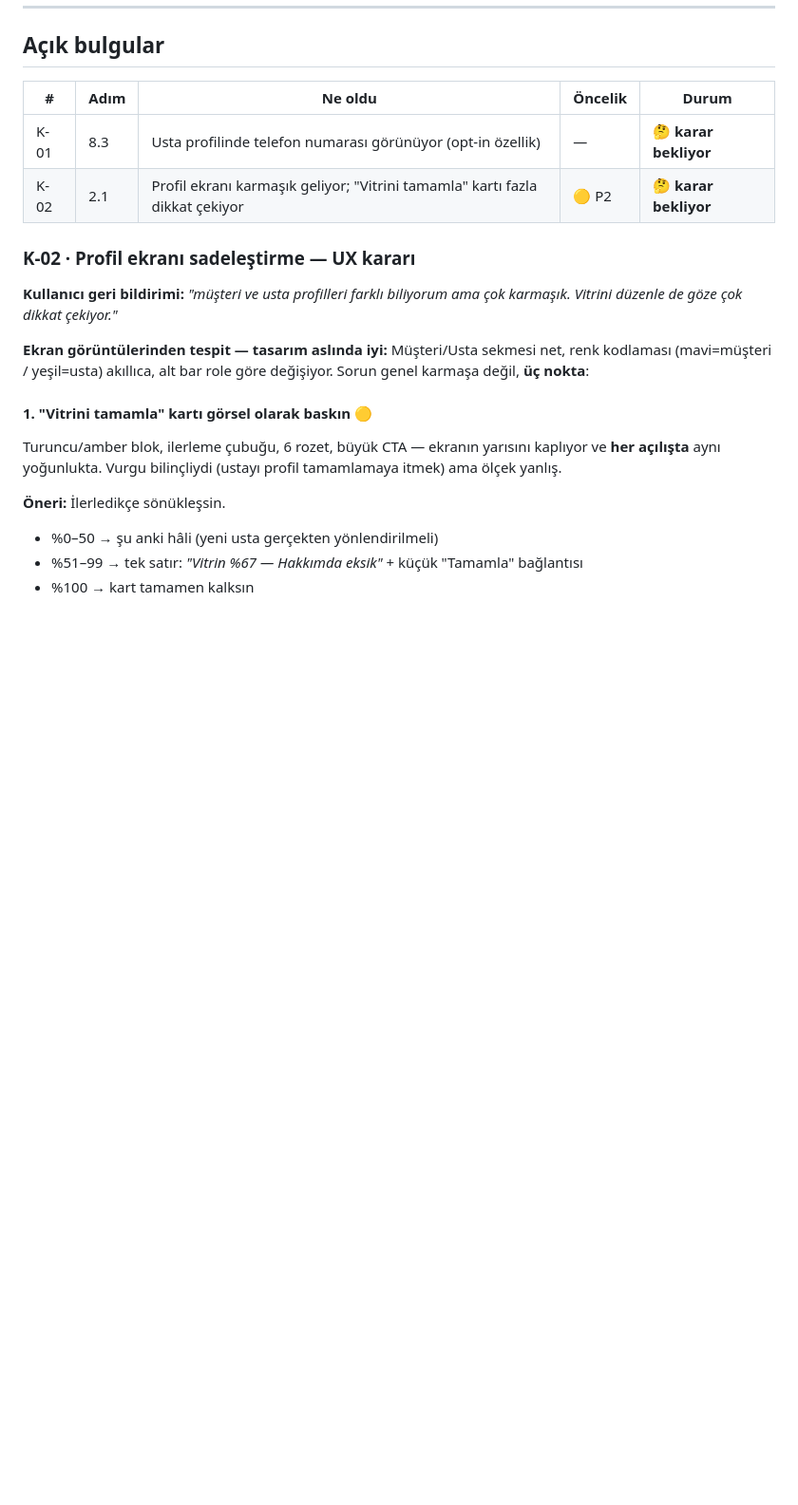
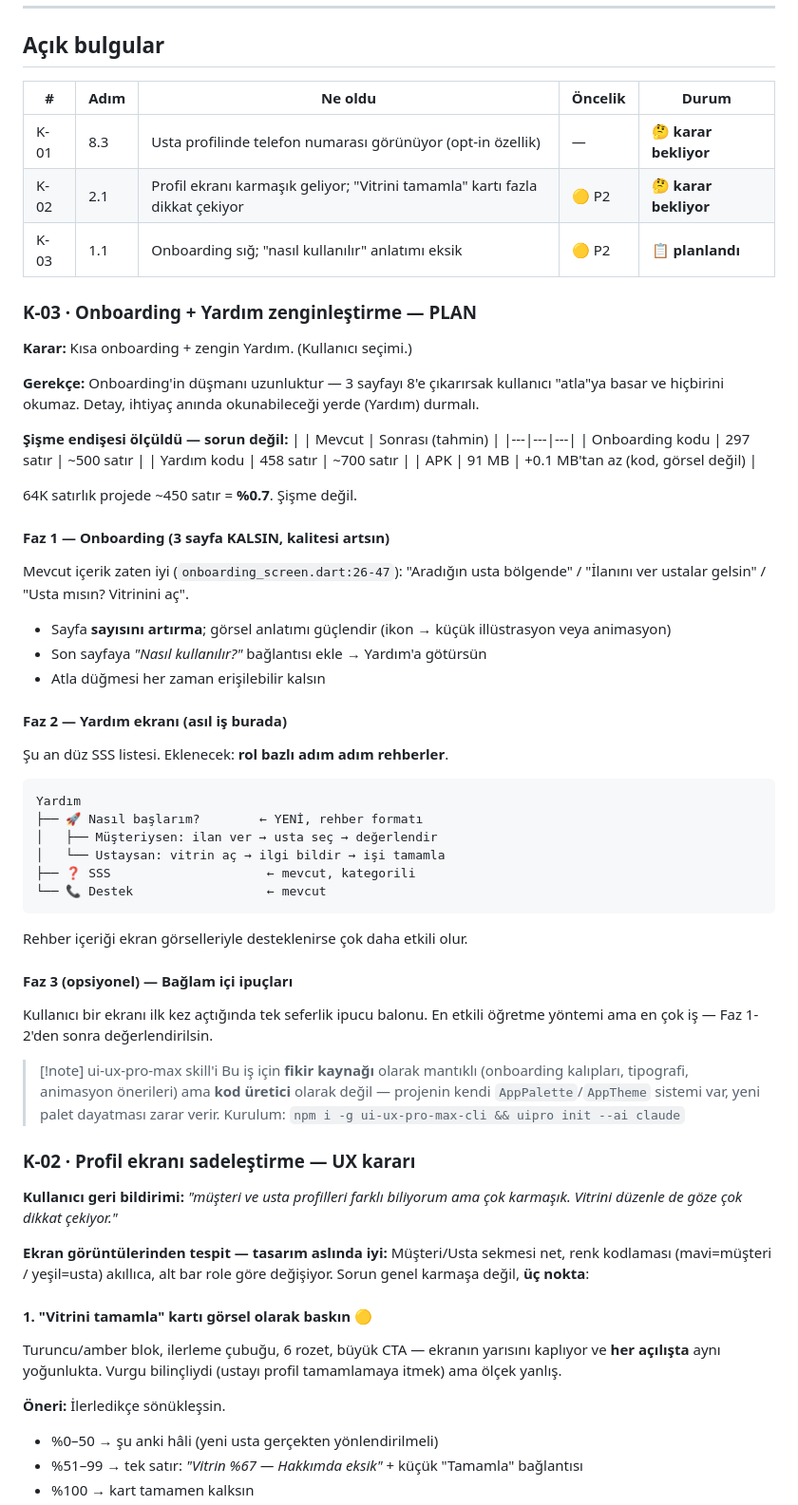
Before and after one commit to yusfylmz1-git/alljob, a Markdown page: vault/06-Test/99-BULGULAR.md, the part around the change. Shown at 95% size. GitHub-like rendering; blank space fills up the shorter version.

Commit message:
Plan K-03: kisa onboarding + zengin Yardim
Karar: onboarding 3 sayfa kalsin (uzunluk onboarding'in dusmanidir),
detayli "nasil kullanilir" anlatimi Yardim ekranina tasinsin.

Sisme endisesi olculdu: ~450 satir ek = 64K satirlik projede %0.7,
APK'ya etkisi 0.1 MB'tan az. Sorun degil.

Faz 1 onboarding gorsel kalitesi, Faz 2 rol bazli rehberler (asil is),
Faz 3 opsiyonel baglam ici ipuclari.

Co-Authored-By: Claude Opus 5 <noreply@anthropic.com>

````diff
--- a/vault/06-Test/99-BULGULAR.md
+++ b/vault/06-Test/99-BULGULAR.md
@@ -31,6 +31,54 @@ Faydalı olursa ekleyin: hangi hesap, ekran görüntüsü, hata mesajının ayn
 |---|---|---|---|---|
 | K-01 | 8.3 | Usta profilinde telefon numarası görünüyor (opt-in özellik) | — | 🤔 **karar bekliyor** |
 | K-02 | 2.1 | Profil ekranı karmaşık geliyor; "Vitrini tamamla" kartı fazla dikkat çekiyor | 🟡 P2 | 🤔 **karar bekliyor** |
+| K-03 | 1.1 | Onboarding sığ; "nasıl kullanılır" anlatımı eksik | 🟡 P2 | 📋 **planlandı** |
+
+### K-03 · Onboarding + Yardım zenginleştirme — PLAN
+
+**Karar:** Kısa onboarding + zengin Yardım. (Kullanıcı seçimi.)
+
+**Gerekçe:** Onboarding'in düşmanı uzunluktur — 3 sayfayı 8'e çıkarırsak
+kullanıcı "atla"ya basar ve hiçbirini okumaz. Detay, ihtiyaç anında
+okunabileceği yerde (Yardım) durmalı.
+
+**Şişme endişesi ölçüldü — sorun değil:**
+| | Mevcut | Sonrası (tahmin) |
+|---|---|---|
+| Onboarding kodu | 297 satır | ~500 satır |
+| Yardım kodu | 458 satır | ~700 satır |
+| APK | 91 MB | +0.1 MB'tan az (kod, görsel değil) |
+
+64K satırlık projede ~450 satır = **%0.7**. Şişme değil.
+
+#### Faz 1 — Onboarding (3 sayfa KALSIN, kalitesi artsın)
+Mevcut içerik zaten iyi (`onboarding_screen.dart:26-47`): "Aradığın usta
+bölgende" / "İlanını ver ustalar gelsin" / "Usta mısın? Vitrinini aç".
+- Sayfa **sayısını artırma**; görsel anlatımı güçlendir (ikon → küçük illüstrasyon
+  veya animasyon)
+- Son sayfaya *"Nasıl kullanılır?"* bağlantısı ekle → Yardım'a götürsün
+- Atla düğmesi her zaman erişilebilir kalsın
+
+#### Faz 2 — Yardım ekranı (asıl iş burada)
+Şu an düz SSS listesi. Eklenecek: **rol bazlı adım adım rehberler**.
+```
+Yardım
+├── 🚀 Nasıl başlarım?        ← YENİ, rehber formatı
+│   ├── Müşteriysen: ilan ver → usta seç → değerlendir
+│   └── Ustaysan: vitrin aç → ilgi bildir → işi tamamla
+├── ❓ SSS                     ← mevcut, kategorili
+└── 📞 Destek                  ← mevcut
+```
+Rehber içeriği ekran görselleriyle desteklenirse çok daha etkili olur.
+
+#### Faz 3 (opsiyonel) — Bağlam içi ipuçları
+Kullanıcı bir ekranı ilk kez açtığında tek seferlik ipucu balonu.
+En etkili öğretme yöntemi ama en çok iş — Faz 1-2'den sonra değerlendirilsin.
+
+> [!note] ui-ux-pro-max skill'i
+> Bu iş için **fikir kaynağı** olarak mantıklı (onboarding kalıpları, tipografi,
+> animasyon önerileri) ama **kod üretici** olarak değil — projenin kendi
+> `AppPalette`/`AppTheme` sistemi var, yeni palet dayatması zarar verir.
+> Kurulum: `npm i -g ui-ux-pro-max-cli && uipro init --ai claude`
 
 ### K-02 · Profil ekranı sadeleştirme — UX kararı
 
````
